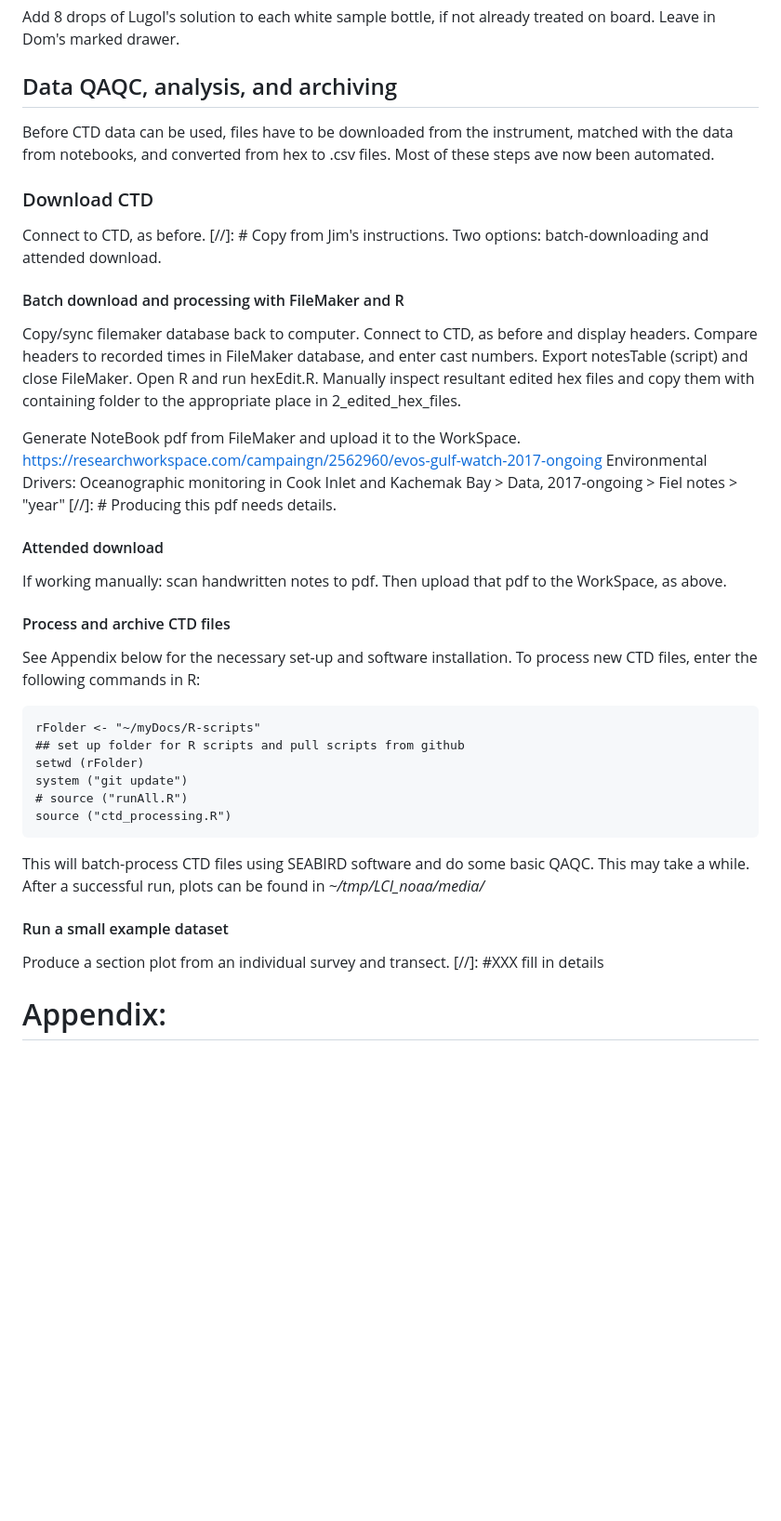
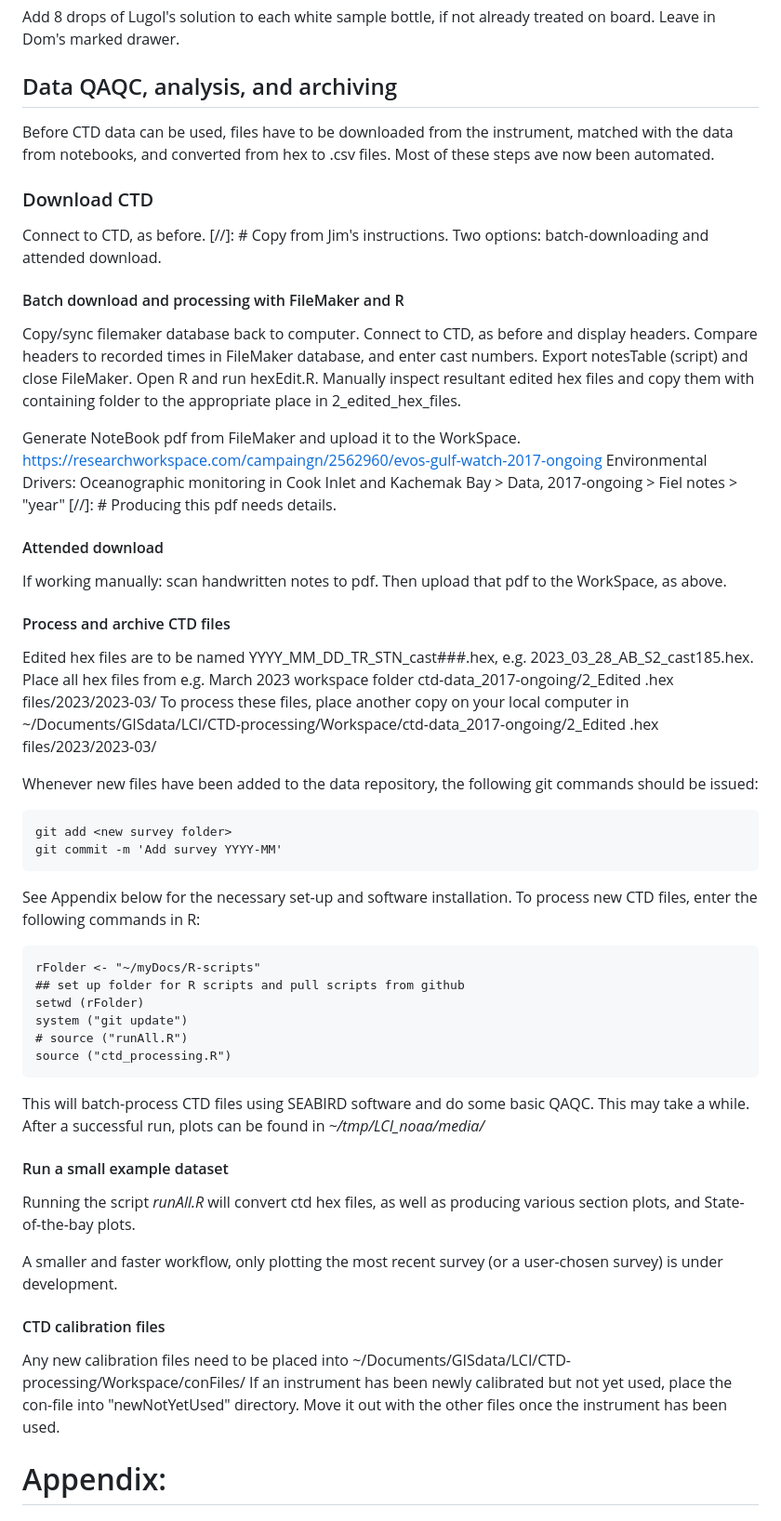
Before and after one commit to akrenner/NOAA-LCI, a Markdown page: Manual.md, the part around the change printed below. Shown: that part at 93% size. Drawn GitHub-style; blank space fills up the shorter version.

`````diff
--- a/Manual.md
+++ b/Manual.md
@@ -100,6 +102,7 @@ Add 8 drops of Lugol's solution to each white sample bottle, if not already trea
 
 
 ## Data QAQC, analysis, and archiving
+
 Before CTD data can be used, files have to be downloaded from the instrument, matched with the data from notebooks, and converted from hex to .csv files. Most of these steps ave now been automated.
 
 ### Download CTD
@@ -108,18 +111,23 @@ Connect to CTD, as before.
 Two options: batch-downloading and attended download.
 #### Batch download and processing with FileMaker and R
 Copy/sync filemaker database back to computer.
-Connect to CTD, as before and display headers. Compare headers to recorded times in FileMaker database, and enter cast numbers.
-Export notesTable (script) and close FileMaker. Open R and run hexEdit.R. Manually inspect resultant edited hex files and copy
-them with containing folder to the appropriate place in 2_edited_hex_files.
+Connect to CTD, as before and display headers. Compare headers to recorded times in FileMaker database, and enter cast numbers. Export notesTable (script) and close FileMaker. Open R and run hexEdit.R. Manually inspect resultant edited hex files and copy them with containing folder to the appropriate place in 2_edited_hex_files.
 
 Generate NoteBook pdf from FileMaker and upload it to the WorkSpace.
 https://researchworkspace.com/campaingn/2562960/evos-gulf-watch-2017-ongoing Environmental Drivers: Oceanographic monitoring in Cook Inlet and Kachemak Bay > Data, 2017-ongoing > Fiel notes > "year"
 [//]: # Producing this pdf needs details.
-
 #### Attended download
 If working manually: scan handwritten notes to pdf. Then upload that pdf to the WorkSpace, as above.
+#### Process and archive CTD files
+Edited hex files are to be named YYYY_MM_DD_TR_STN_cast###.hex, e.g. 2023_03_28_AB_S2_cast185.hex. Place all hex files from e.g. March 2023 workspace folder ctd-data_2017-ongoing/2_Edited .hex files/2023/2023-03/
+To process these files, place another copy on your local computer in ~/Documents/GISdata/LCI/CTD-processing/Workspace/ctd-data_2017-ongoing/2_Edited .hex files/2023/2023-03/
 
-#### Process and archive CTD files
+Whenever new files have been added to the data repository, the following git commands should be issued:
+```
+git add <new survey folder>
+git commit -m 'Add survey YYYY-MM'
+```
+
 See Appendix below for the necessary set-up and software installation. To process new CTD files, enter the following commands in R:
 
 ```
@@ -131,11 +139,14 @@ system ("git update")
 source ("ctd_processing.R")
 ````
 This will batch-process CTD files using SEABIRD software and do some basic QAQC. This may take a while. After a successful run, plots can be found in *~/tmp/LCI_noaa/media/*
+#### Run a small example dataset
+Running the script *runAll.R* will convert ctd hex files, as well as producing various section plots, and State-of-the-bay plots.
 
-#### Run a small example dataset
-Produce a section plot from an individual survey and transect. [//]: #XXX fill in details
+A smaller and faster workflow, only plotting the most recent survey (or a user-chosen survey) is under development.
 
-
+#### CTD calibration files
+Any new calibration files need to be placed into ~/Documents/GISdata/LCI/CTD-processing/Workspace/conFiles/
+If an instrument has been newly calibrated but not yet used, place the con-file into "newNotYetUsed" directory. Move it out with the other files once the instrument has been used.
 
 # Appendix:
 
`````
Also changed, not shown: other parts of Manual.md (+10 -3 lines), manual/DeviceManager-driver.PNG (added), manual/SeaTerm.PNG (added).
